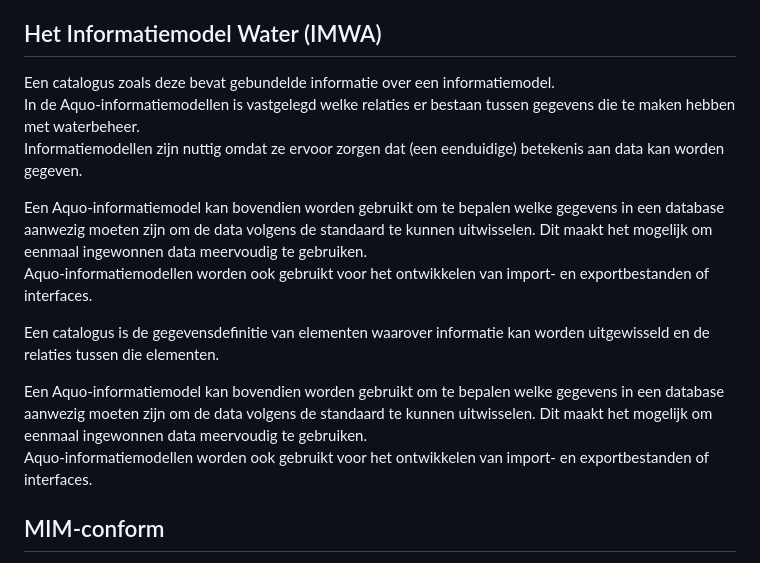
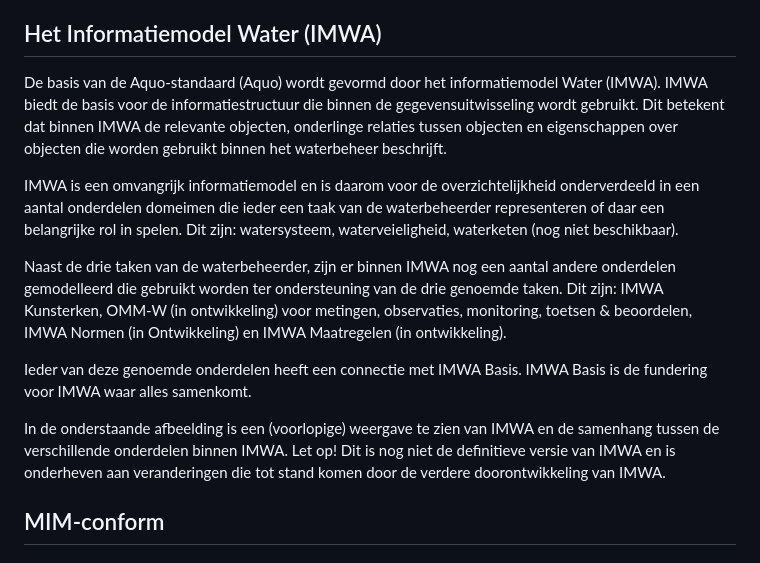
Before and after one commit to Aquo-standaard/OMM-W, a Markdown page: algemeen/inleiding_Aquo.md, the part around the change. Drawn GitHub-style.

Commit message:
Update inleiding_Aquo.md
Tekst aanpassingen onder Informatiemodel Water (IMWA)

```diff
--- a/algemeen/inleiding_Aquo.md
+++ b/algemeen/inleiding_Aquo.md
@@ -11,17 +11,15 @@ Het Informatiehuis Water ontzorgt waterbeheerders en beleidsmakers bij het uitwi
 
 ## Het Informatiemodel Water (IMWA)
 
-Een catalogus zoals deze bevat gebundelde informatie over een informatiemodel.
-In de Aquo-informatiemodellen is vastgelegd welke relaties er bestaan tussen gegevens die te maken hebben met waterbeheer.
-Informatiemodellen zijn nuttig omdat ze ervoor zorgen dat (een eenduidige) betekenis aan data kan worden gegeven.
+De basis van de Aquo-standaard (Aquo) wordt gevormd door het informatiemodel Water (IMWA). IMWA biedt de basis voor de informatiestructuur die binnen de gegevensuitwisseling wordt gebruikt. Dit betekent dat binnen IMWA de relevante objecten, onderlinge relaties tussen objecten en eigenschappen over objecten die worden gebruikt binnen het waterbeheer beschrijft.
 
-Een Aquo-informatiemodel kan bovendien worden gebruikt om te bepalen welke gegevens in een database aanwezig moeten zijn om de data volgens de standaard te kunnen uitwisselen. Dit maakt het mogelijk om eenmaal ingewonnen data meervoudig te gebruiken.
-Aquo-informatiemodellen worden ook gebruikt voor het ontwikkelen van import- en exportbestanden of interfaces.
+IMWA is een omvangrijk informatiemodel en is daarom voor de overzichtelijkheid onderverdeeld in een aantal onderdelen domeimen die ieder een taak van de waterbeheerder representeren of daar een belangrijke rol in spelen. Dit zijn: watersysteem, waterveieligheid, waterketen (nog niet beschikbaar).
 
-Een catalogus is de gegevensdefinitie van elementen waarover informatie kan worden uitgewisseld en de relaties tussen die elementen.
+Naast de drie taken van de waterbeheerder, zijn er binnen IMWA nog een aantal andere onderdelen gemodelleerd die gebruikt worden ter ondersteuning van de drie genoemde taken. Dit zijn: IMWA Kunsterken, OMM-W (in ontwikkeling) voor metingen, observaties, monitoring, toetsen & beoordelen, IMWA Normen (in Ontwikkeling) en IMWA Maatregelen (in ontwikkeling).
 
-Een Aquo-informatiemodel kan bovendien worden gebruikt om te bepalen welke gegevens in een database aanwezig moeten zijn om de data volgens de standaard te kunnen uitwisselen. Dit maakt het mogelijk om eenmaal ingewonnen data meervoudig te gebruiken.
-Aquo-informatiemodellen worden ook gebruikt voor het ontwikkelen van import- en exportbestanden of interfaces.
+Ieder van deze genoemde onderdelen heeft een connectie met IMWA Basis. IMWA Basis is de fundering voor IMWA waar alles samenkomt.
+
+In de onderstaande afbeelding is een (voorlopige) weergave te zien van IMWA en de samenhang tussen de verschillende onderdelen binnen IMWA. Let op! Dit is nog niet de definitieve versie van IMWA en is onderheven aan veranderingen die tot stand komen door de verdere doorontwikkeling van IMWA.
 
 ## MIM-conform
 
```
